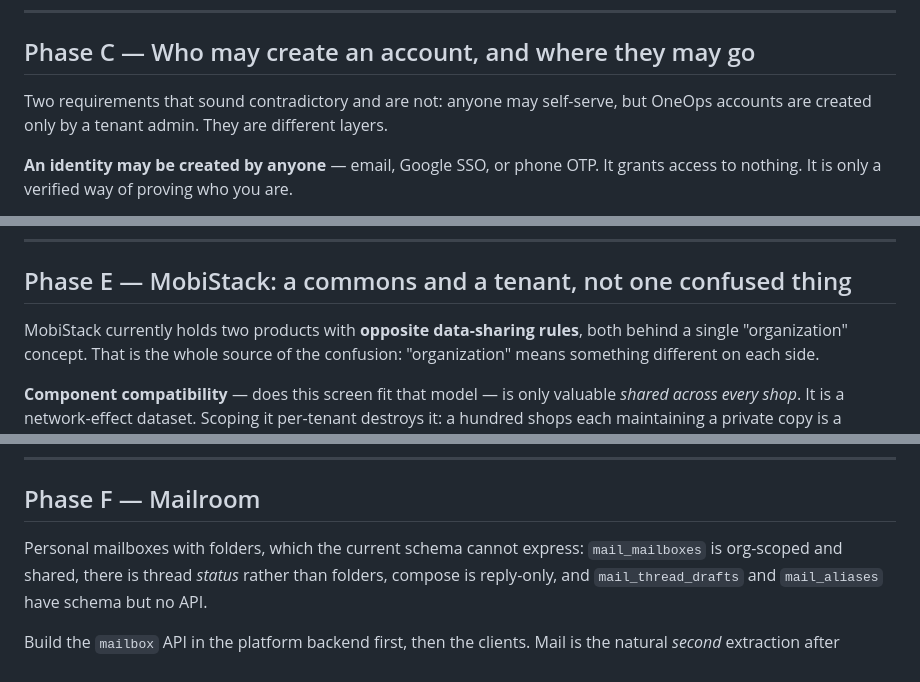
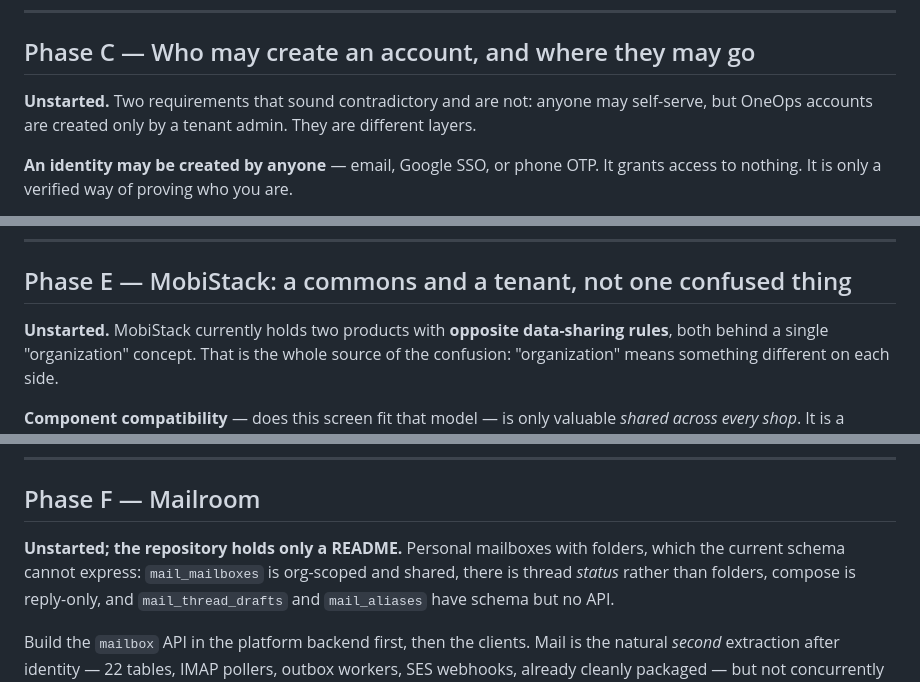
Before and after one commit to prabhixtechnologies/infra, a Markdown page: docs/STRATEGY.md, 3 parts joined by grey strips. Rendered like a GitHub page.

```diff
--- a/docs/STRATEGY.md
+++ b/docs/STRATEGY.md
@@ -100,7 +116,7 @@ MFA/TOTP and SAML land here, after parity — not as part of the extraction.
 
 ## Phase C — Who may create an account, and where they may go
 
-Two requirements that sound contradictory and are not: anyone may self-serve, but OneOps accounts are
+**Unstarted.** Two requirements that sound contradictory and are not: anyone may self-serve, but OneOps accounts are
 created only by a tenant admin. They are different layers.
 
 **An identity may be created by anyone** — email, Google SSO, or phone OTP. It grants access to
@@ -147,7 +164,7 @@ endpoint `/internal/users/{id}/revoke-tokens` narrows to `SECURITY` and `OWNER`.
 
 ## Phase E — MobiStack: a commons and a tenant, not one confused thing
 
-MobiStack currently holds two products with **opposite data-sharing rules**, both behind a single
+**Unstarted.** MobiStack currently holds two products with **opposite data-sharing rules**, both behind a single
 "organization" concept. That is the whole source of the confusion: "organization" means something
 different on each side.
 
@@ -178,7 +195,8 @@ acquisition through network effects; inventory is the paid product.
 
 ## Phase F — Mailroom
 
-Personal mailboxes with folders, which the current schema cannot express: `mail_mailboxes` is
+**Unstarted; the repository holds only a README.** Personal mailboxes with folders, which the current
+schema cannot express: `mail_mailboxes` is
 org-scoped and shared, there is thread *status* rather than folders, compose is reply-only, and
 `mail_thread_drafts` and `mail_aliases` have schema but no API.
 
```
Also changed, not shown: other parts of docs/STRATEGY.md (+20 -3 lines), docs/IDENTITY.md (+22 -7 lines).
